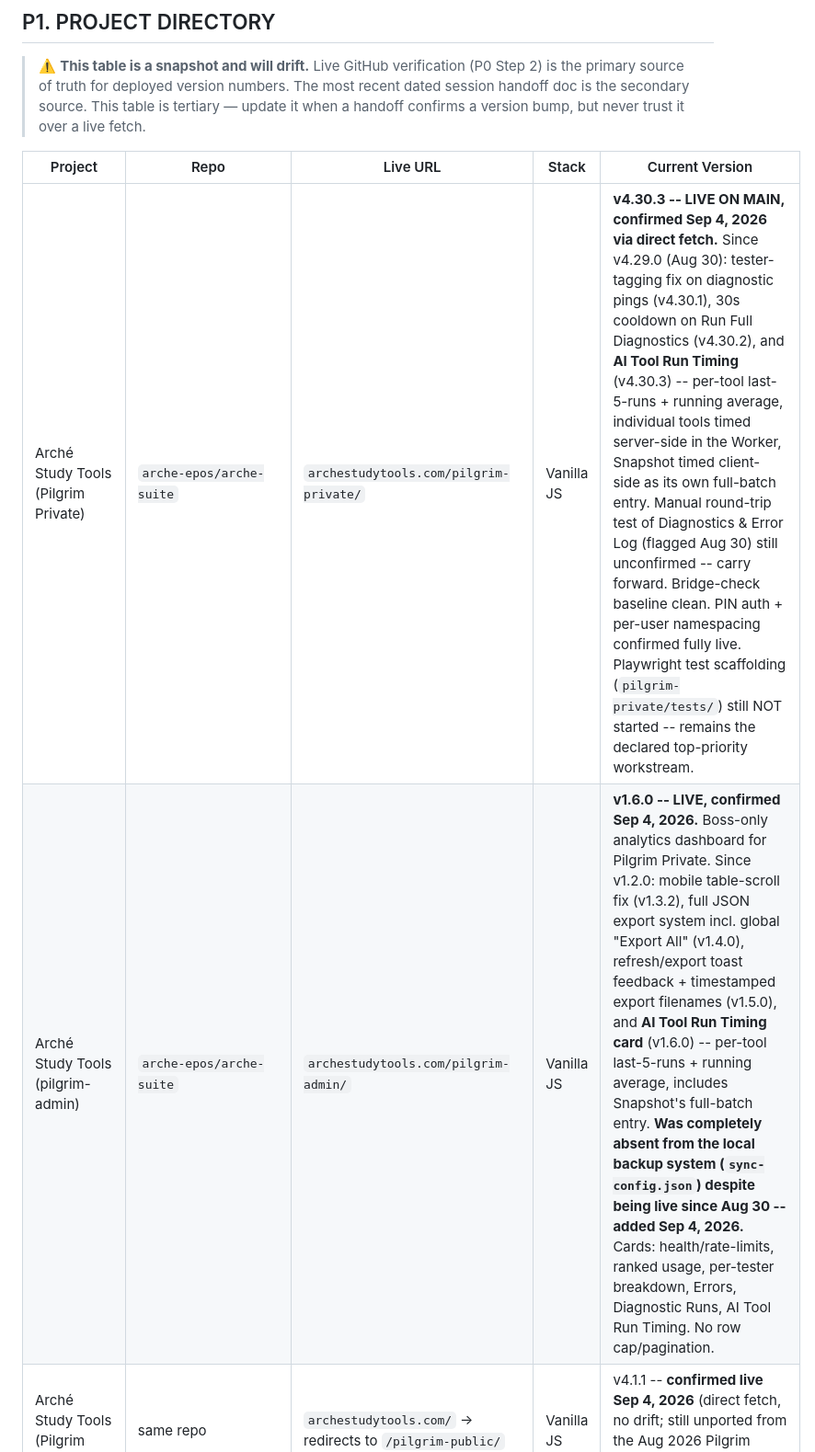
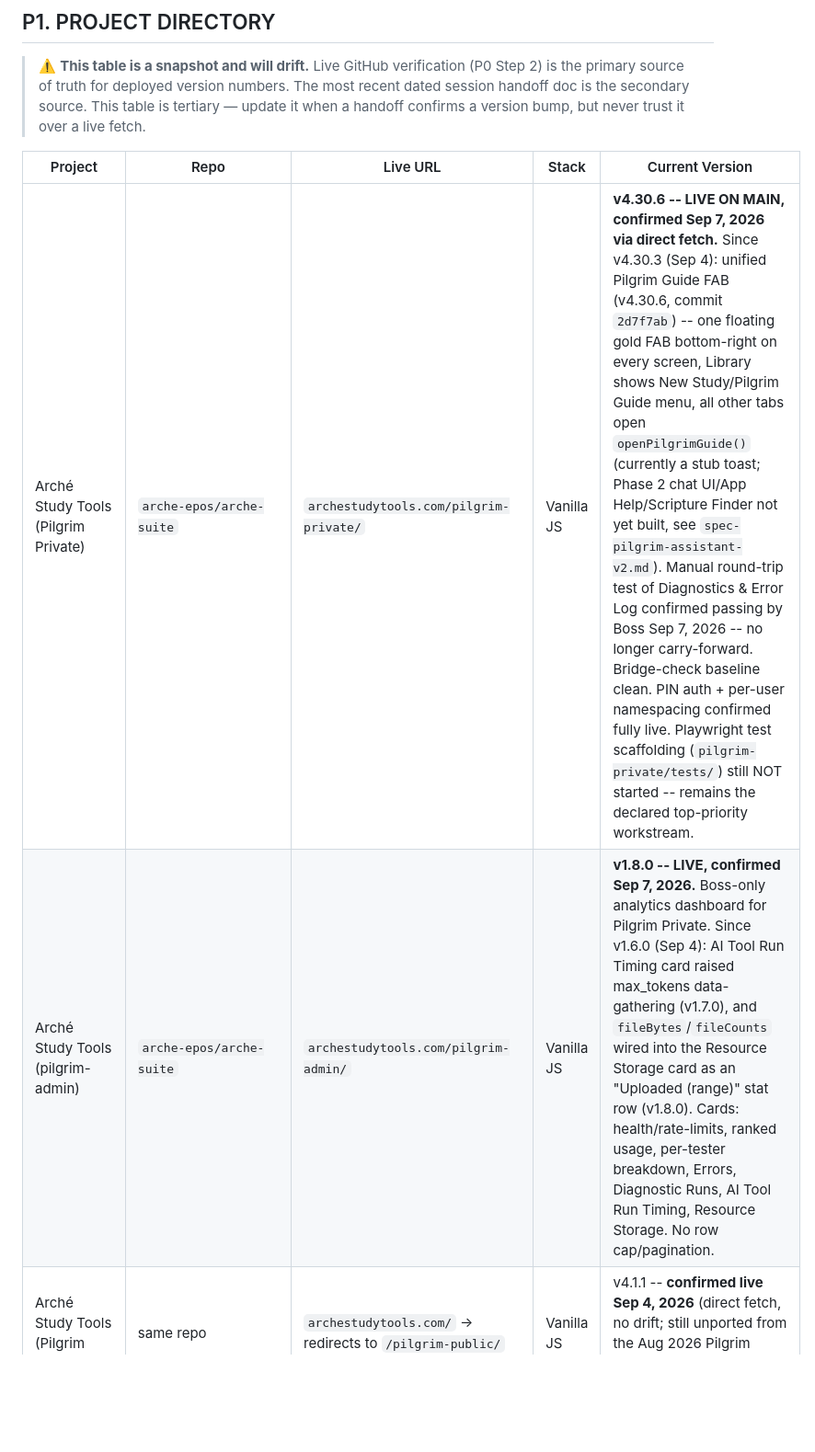
Before and after one commit to arche-epos/arche-suite, a Markdown page: docs/MASTER_KNOWLEDGE_BASE.md, the part around one of its changes. Shown at 92% size. Drawn GitHub-style; blank space fills up the shorter version.

```diff
--- a/docs/MASTER_KNOWLEDGE_BASE.md
+++ b/docs/MASTER_KNOWLEDGE_BASE.md
@@ -124,8 +126,8 @@ Boss runs Sonnet by default with a limited Fable credit budget. Claude manages t
 
 | Project | Repo | Live URL | Stack | Current Version |
 |---|---|---|---|---|
-| Arché Study Tools (Pilgrim Private) | `arche-epos/arche-suite` | `archestudytools.com/pilgrim-private/` | Vanilla JS | **v4.30.3 -- LIVE ON MAIN, confirmed Sep 4, 2026 via direct fetch.** Since v4.29.0 (Aug 30): tester-tagging fix on diagnostic pings (v4.30.1), 30s cooldown on Run Full Diagnostics (v4.30.2), and **AI Tool Run Timing** (v4.30.3) -- per-tool last-5-runs + running average, individual tools timed server-side in the Worker, Snapshot timed client-side as its own full-batch entry. Manual round-trip test of Diagnostics & Error Log (flagged Aug 30) still unconfirmed -- carry forward. Bridge-check baseline clean. PIN auth + per-user namespacing confirmed fully live. Playwright test scaffolding (`pilgrim-private/tests/`) still NOT started -- remains the declared top-priority workstream. |
-| Arché Study Tools (pilgrim-admin) | `arche-epos/arche-suite` | `archestudytools.com/pilgrim-admin/` | Vanilla JS | **v1.6.0 -- LIVE, confirmed Sep 4, 2026.** Boss-only analytics dashboard for Pilgrim Private. Since v1.2.0: mobile table-scroll fix (v1.3.2), full JSON export system incl. global "Export All" (v1.4.0), refresh/export toast feedback + timestamped export filenames (v1.5.0), and **AI Tool Run Timing card** (v1.6.0) -- per-tool last-5-runs + running average, includes Snapshot's full-batch entry. **Was completely absent from the local backup system (`sync-config.json`) despite being live since Aug 30 -- added Sep 4, 2026.** Cards: health/rate-limits, ranked usage, per-tester breakdown, Errors, Diagnostic Runs, AI Tool Run Timing. No row cap/pagination. |
+| Arché Study Tools (Pilgrim Private) | `arche-epos/arche-suite` | `archestudytools.com/pilgrim-private/` | Vanilla JS | **v4.30.6 -- LIVE ON MAIN, confirmed Sep 7, 2026 via direct fetch.** Since v4.30.3 (Sep 4): unified Pilgrim Guide FAB (v4.30.6, commit `2d7f7ab`) -- one floating gold FAB bottom-right on every screen, Library shows New Study/Pilgrim Guide menu, all other tabs open `openPilgrimGuide()` (currently a stub toast; Phase 2 chat UI/App Help/Scripture Finder not yet built, see `spec-pilgrim-assistant-v2.md`). Manual round-trip test of Diagnostics & Error Log confirmed passing by Boss Sep 7, 2026 -- no longer carry-forward. Bridge-check baseline clean. PIN auth + per-user namespacing confirmed fully live. Playwright test scaffolding (`pilgrim-private/tests/`) still NOT started -- remains the declared top-priority workstream. |
+| Arché Study Tools (pilgrim-admin) | `arche-epos/arche-suite` | `archestudytools.com/pilgrim-admin/` | Vanilla JS | **v1.8.0 -- LIVE, confirmed Sep 7, 2026.** Boss-only analytics dashboard for Pilgrim Private. Since v1.6.0 (Sep 4): AI Tool Run Timing card raised max_tokens data-gathering (v1.7.0), and `fileBytes`/`fileCounts` wired into the Resource Storage card as an "Uploaded (range)" stat row (v1.8.0). Cards: health/rate-limits, ranked usage, per-tester breakdown, Errors, Diagnostic Runs, AI Tool Run Timing, Resource Storage. No row cap/pagination. |
 | Arché Study Tools (Pilgrim Public) | same repo | `archestudytools.com/` -> redirects to `/pilgrim-public/` | Vanilla JS | v4.1.1 -- **confirmed live Sep 4, 2026** (direct fetch, no drift; still unported from the Aug 2026 Pilgrim Private work, see Issue #15) |
 | Arché Study Tools (Scribe) | same repo | `archestudytools.com/scribe/` | Vanilla JS | v2.1 -- **confirmed live Sep 4, 2026** (direct fetch, no drift since April) |
 | Arché Study Tools (Codex Arête) | same repo | `archestudytools.com/codex/` | Vanilla JS | **v3.6.4 -- confirmed live Sep 4, 2026 via direct fetch.** This row was showing v3.3.2 (July 14) while `CODEX_HANDOFF_MASTER.md` separately claimed v3.6.3 -- the two docs disagreed with each other and both were wrong. Whether the old `CODEX_VERSION`-frozen-at-3.3.0 dashboard bug is still live is unconfirmed now that the constant correctly reads 3.6.4 -- spot-check next Codex session, not urgent. |
```
Also changed, not shown: other parts of docs/MASTER_KNOWLEDGE_BASE.md (+23 -16 lines).
